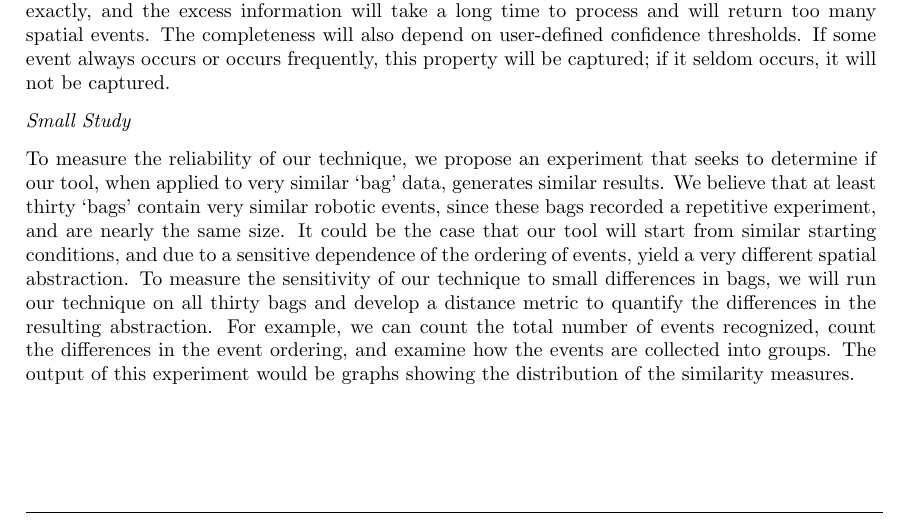
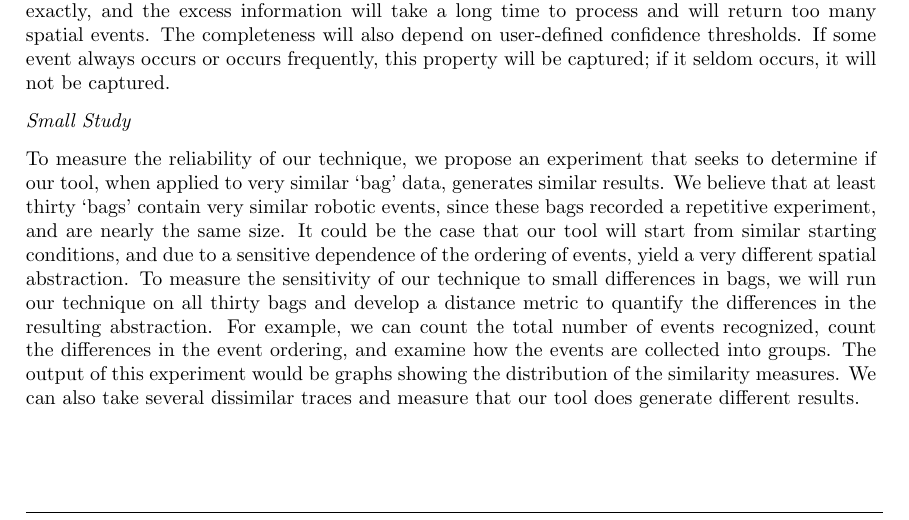
Before and after one commit to jpwco/990_Abstraction_Refinement, a LaTeX document (PROPOSAL/990_Fall2014_Proposal.tex, which reads PROPOSAL/sketch_of_technique.tex): part of page 4 of 5, cut so that both start at the same text. Compiled offline with pdfLaTeX.

Commit message:
added once sentence to small study

```diff
--- a/PROPOSAL/sketch_of_technique.tex
+++ b/PROPOSAL/sketch_of_technique.tex
@@ -74,7 +74,7 @@ It could be the case that our tool will start from similar starting conditions,
 To measure the sensitivity of our technique to small differences in bags, we will run our technique on all thirty bags and develop a distance metric to quantify the differences in the resulting abstraction.
 For example, we can count the total number of events recognized, count the differences in the event ordering, and examine how the events are collected into groups.
 The output of this experiment would be graphs showing the distribution of the similarity measures.
-
+We can also take several dissimilar traces and measure that our tool does generate different results.
 
 
 %Using a UAV in the NIMBUS lab, we will fly it in certain patterns over multiple runs and see if our tool can derive these spatial properties from the bags.
```
